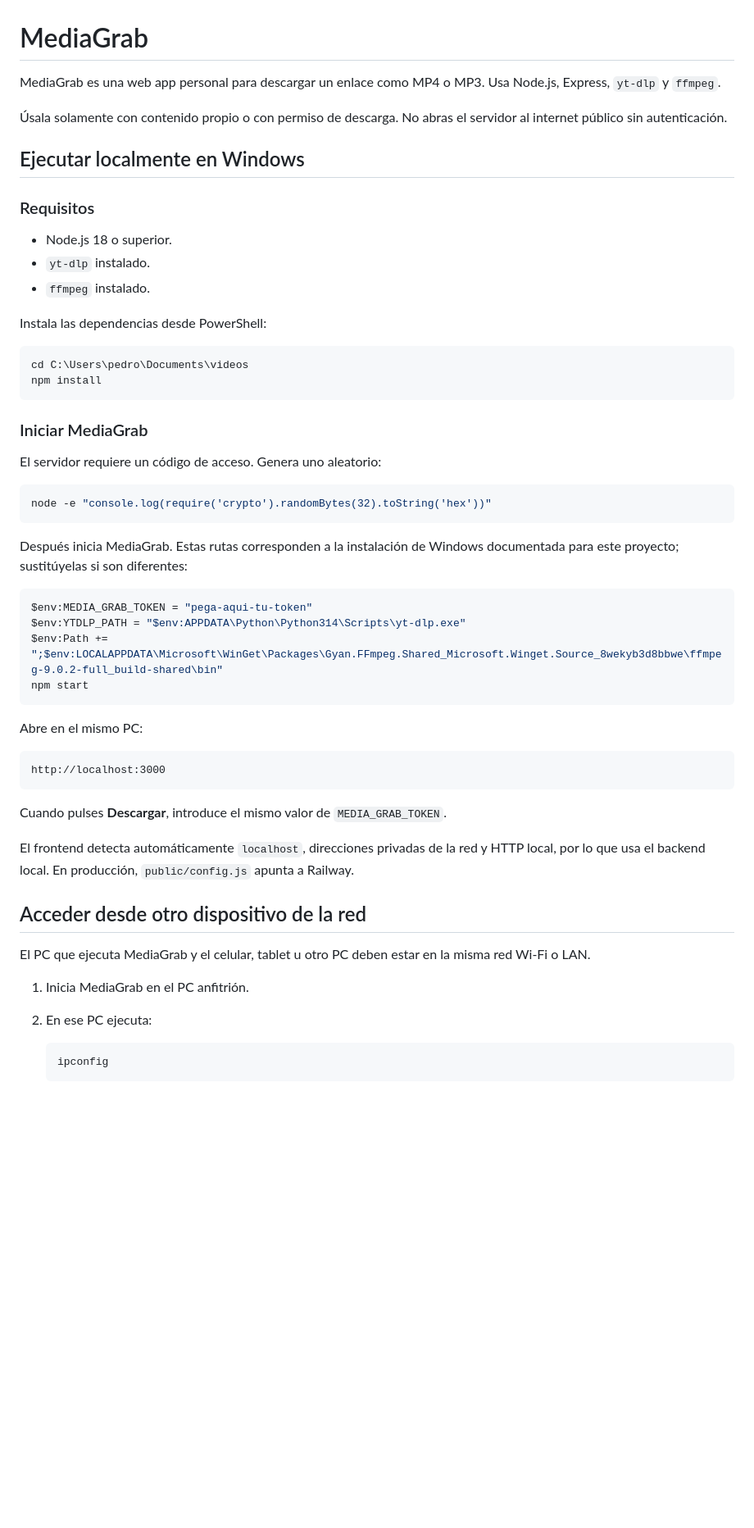
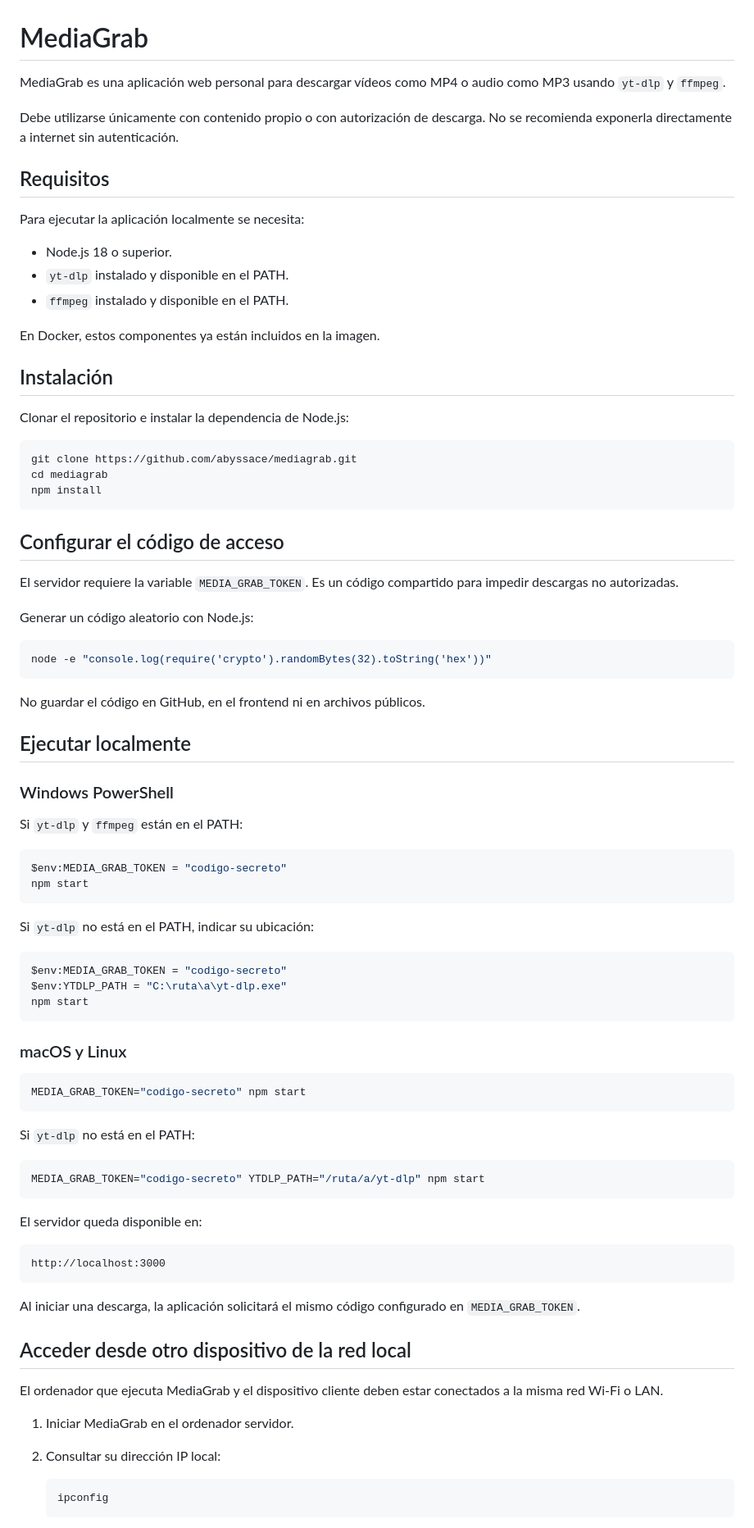
Before and after one commit to abyssace/mediagrab, a Markdown page: README.md, the part around one of its changes. Shown at 82% size. Drawn GitHub-style; blank space fills up the shorter version.

Commit message:
Rewrite README as user manual

````diff
--- a/README.md
+++ b/README.md
@@ -1,57 +1,86 @@
 # MediaGrab
 
-MediaGrab es una web app personal para descargar un enlace como MP4 o MP3. Usa Node.js, Express, `yt-dlp` y `ffmpeg`.
+MediaGrab es una aplicación web personal para descargar vídeos como MP4 o audio como MP3 usando `yt-dlp` y `ffmpeg`.
 
-Úsala solamente con contenido propio o con permiso de descarga. No abras el servidor al internet público sin autenticación.
+Debe utilizarse únicamente con contenido propio o con autorización de descarga. No se recomienda exponerla directamente a internet sin autenticación.
 
-## Ejecutar localmente en Windows
+## Requisitos
 
-### Requisitos
+Para ejecutar la aplicación localmente se necesita:
 
 - Node.js 18 o superior.
-- `yt-dlp` instalado.
-- `ffmpeg` instalado.
+- `yt-dlp` instalado y disponible en el PATH.
+- `ffmpeg` instalado y disponible en el PATH.
 
-Instala las dependencias desde PowerShell:
+En Docker, estos componentes ya están incluidos en la imagen.
 
-```powershell
-cd C:\Users\pedro\Documents\videos
+## Instalación
+
+Clonar el repositorio e instalar la dependencia de Node.js:
+
+```bash
+git clone https://github.com/abyssace/mediagrab.git
+cd mediagrab
 npm install
 ```
 
-### Iniciar MediaGrab
+## Configurar el código de acceso
 
-El servidor requiere un código de acceso. Genera uno aleatorio:
+El servidor requiere la variable `MEDIA_GRAB_TOKEN`. Es un código compartido para impedir descargas no autorizadas.
 
-```powershell
+Generar un código aleatorio con Node.js:
+
+```bash
 node -e "console.log(require('crypto').randomBytes(32).toString('hex'))"
 ```
 
-Después inicia MediaGrab. Estas rutas corresponden a la instalación de Windows documentada para este proyecto; sustitúyelas si son diferentes:
+No guardar el código en GitHub, en el frontend ni en archivos públicos.
+
+## Ejecutar localmente
+
+### Windows PowerShell
+
+Si `yt-dlp` y `ffmpeg` están en el PATH:
 
 ```powershell
-$env:MEDIA_GRAB_TOKEN = "pega-aqui-tu-token"
-$env:YTDLP_PATH = "$env:APPDATA\Python\Python314\Scripts\yt-dlp.exe"
-$env:Path += ";$env:LOCALAPPDATA\Microsoft\WinGet\Packages\Gyan.FFmpeg.Shared_Microsoft.Winget.Source_8wekyb3d8bbwe\ffmpeg-9.0.2-full_build-shared\bin"
+$env:MEDIA_GRAB_TOKEN = "codigo-secreto"
 npm start
 ```
 
-Abre en el mismo PC:
+Si `yt-dlp` no está en el PATH, indicar su ubicación:
+
+```powershell
+$env:MEDIA_GRAB_TOKEN = "codigo-secreto"
+$env:YTDLP_PATH = "C:\ruta\a\yt-dlp.exe"
+npm start
+```
+
+### macOS y Linux
+
+```bash
+MEDIA_GRAB_TOKEN="codigo-secreto" npm start
+```
+
+Si `yt-dlp` no está en el PATH:
+
+```bash
+MEDIA_GRAB_TOKEN="codigo-secreto" YTDLP_PATH="/ruta/a/yt-dlp" npm start
+```
+
+El servidor queda disponible en:
 
 ```text
 http://localhost:3000
 ```
 
-Cuando pulses **Descargar**, introduce el mismo valor de `MEDIA_GRAB_TOKEN`.
+Al iniciar una descarga, la aplicación solicitará el mismo código configurado en `MEDIA_GRAB_TOKEN`.
 
-El frontend detecta automáticamente `localhost`, direcciones privadas de la red y HTTP local, por lo que usa el backend local. En producción, `public/config.js` apunta a Railway.
+## Acceder desde otro dispositivo de la red local
 
-## Acceder desde otro dispositivo de la red
+El ordenador que ejecuta MediaGrab y el dispositivo cliente deben estar conectados a la misma red Wi-Fi o LAN.
 
-El PC que ejecuta MediaGrab y el celular, tablet u otro PC deben estar en la misma red Wi-Fi o LAN.
-
-1. Inicia MediaGrab en el PC anfitrión.
-2. En ese PC ejecuta:
+1. Iniciar MediaGrab en el ordenador servidor.
+2. Consultar su dirección IP local:
 
    ```powershell
    ipconfig
````
Also changed, not shown: other parts of README.md (+63 -36 lines).
